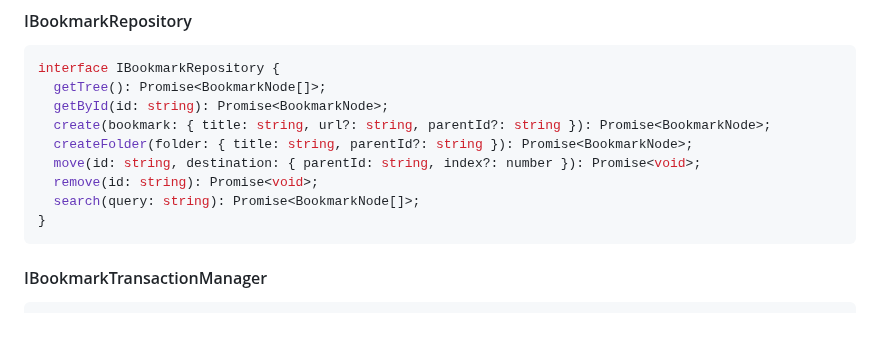
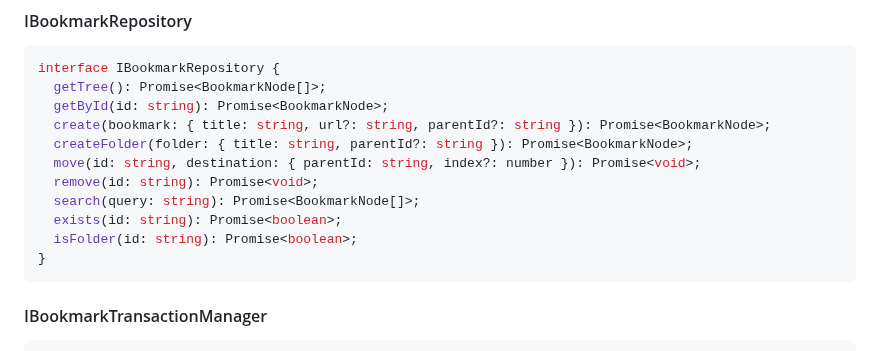
Before and after one commit to m1981/bookmark-man, a Markdown page: spec.md, the part around the change. Drawn GitHub-style; blank space fills up the shorter version.

Commit message:
Spec updated

````diff
--- a/spec.md
+++ b/spec.md
@@ -69,6 +69,8 @@ interface IBookmarkRepository {
   move(id: string, destination: { parentId: string, index?: number }): Promise<void>;
   remove(id: string): Promise<void>;
   search(query: string): Promise<BookmarkNode[]>;
+  exists(id: string): Promise<boolean>;
+  isFolder(id: string): Promise<boolean>;
 }
 ```
 
````
